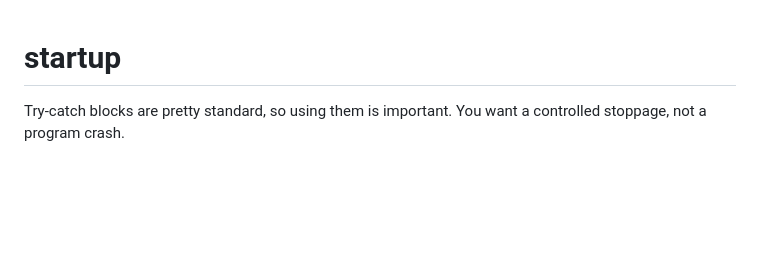
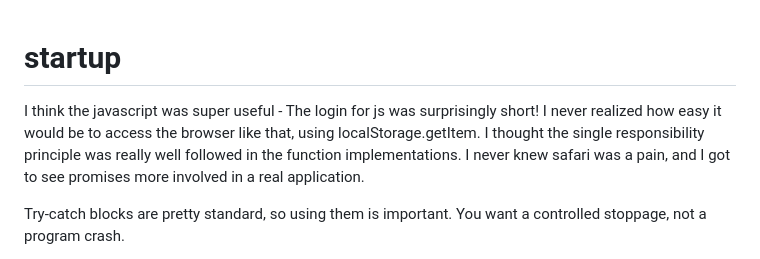
Before and after one commit to ChillyOctopus/startup, a Markdown page: README.md, the part around the change. Rendered like a GitHub page; blank space fills up the shorter version.

```diff
--- a/README.md
+++ b/README.md
@@ -1,4 +1,6 @@
 # startup
+
+I think the javascript was super useful - The login for js was surprisingly short! I never realized how easy it would be to access the browser like that, using localStorage.getItem. I thought the single responsibility principle was really well followed in the function implementations. I never knew safari was a pain, and I got to see promises more involved in a real application.
 
 Try-catch blocks are pretty standard, so using them is important. You want a controlled stoppage, not a program crash.
 
```
